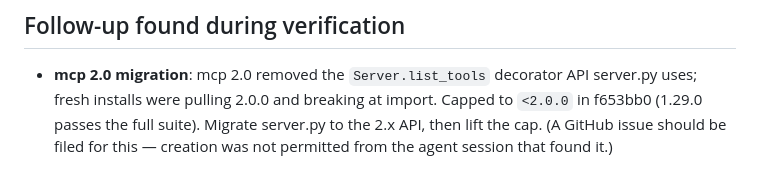
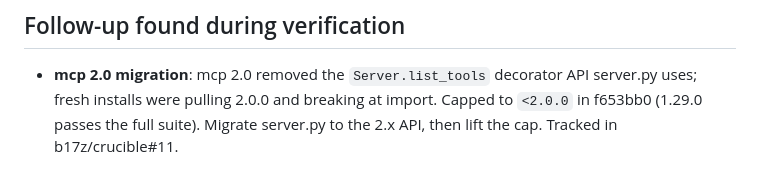
Before and after one commit to b17z/crucible, a Markdown page: docs/v2/phase5_plan.md, the part around the change. GitHub-like rendering.

Commit message:
docs: link mcp 2.0 migration to issue #11

```diff
--- a/docs/v2/phase5_plan.md
+++ b/docs/v2/phase5_plan.md
@@ -106,6 +106,5 @@ the watched files. Zero new script code; silent when clean.
 - **mcp 2.0 migration**: mcp 2.0 removed the `Server.list_tools` decorator
   API server.py uses; fresh installs were pulling 2.0.0 and breaking at
   import. Capped to `<2.0.0` in f653bb0 (1.29.0 passes the full suite).
-  Migrate server.py to the 2.x API, then lift the cap. (A GitHub issue
-  should be filed for this — creation was not permitted from the agent
-  session that found it.)
+  Migrate server.py to the 2.x API, then lift the cap. Tracked in
+  b17z/crucible#11.
```
